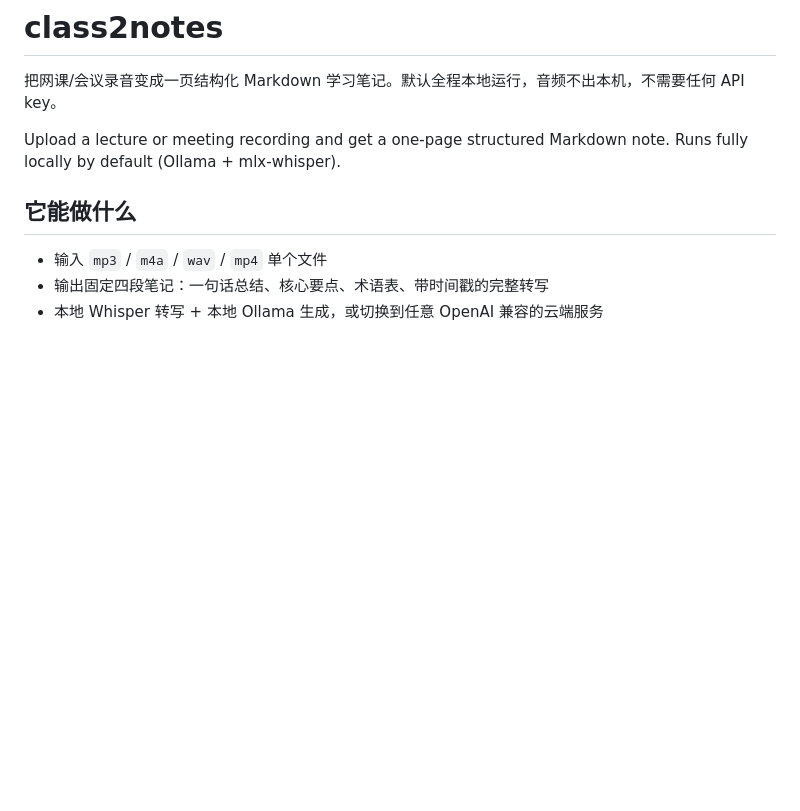
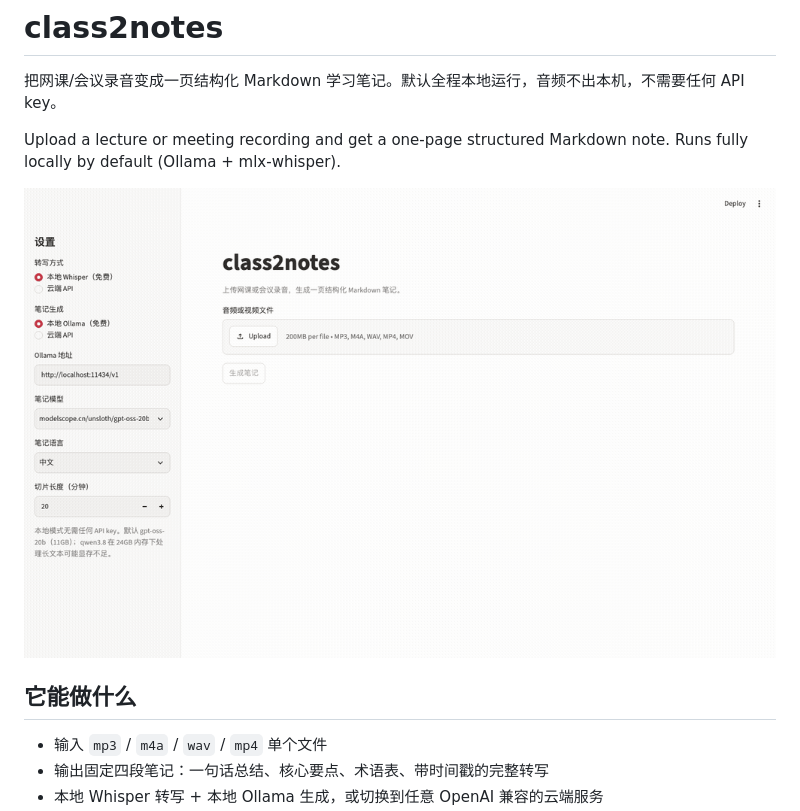
Before and after one commit to FBALY20071017/class2notes, a Markdown page: README.md, the part around the change. GitHub-like rendering; pictures changed too: assets/demo.gif (added); blank space fills up the shorter version.

Commit message:
docs: add demo gif
Co-Authored-By: Claude Sonnet 3.5 <noreply@anthropic.com>

```diff
--- a/README.md
+++ b/README.md
@@ -3,6 +3,8 @@
 把网课/会议录音变成一页结构化 Markdown 学习笔记。默认全程本地运行，音频不出本机，不需要任何 API key。
 
 Upload a lecture or meeting recording and get a one-page structured Markdown note. Runs fully locally by default (Ollama + mlx-whisper).
+
+![class2notes 演示](assets/demo.gif)
 
 ## 它能做什么
 
```
